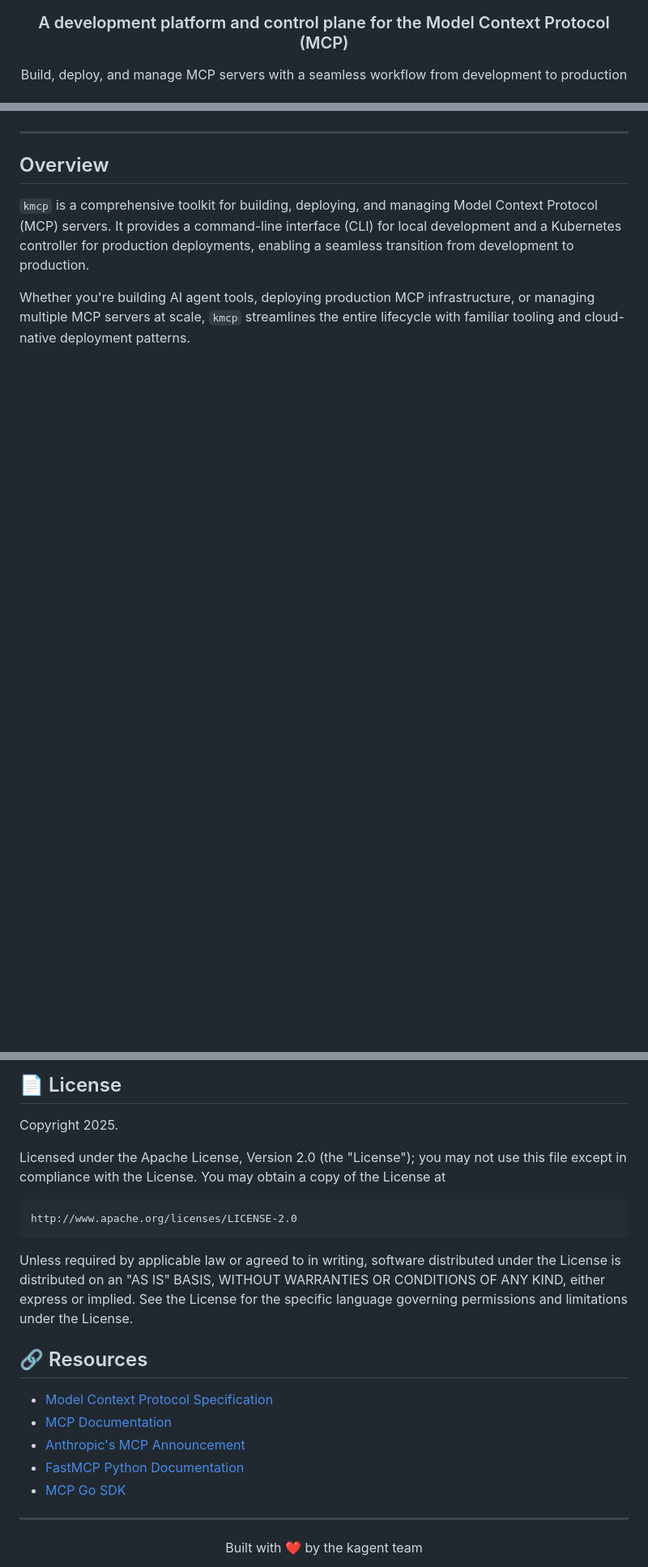
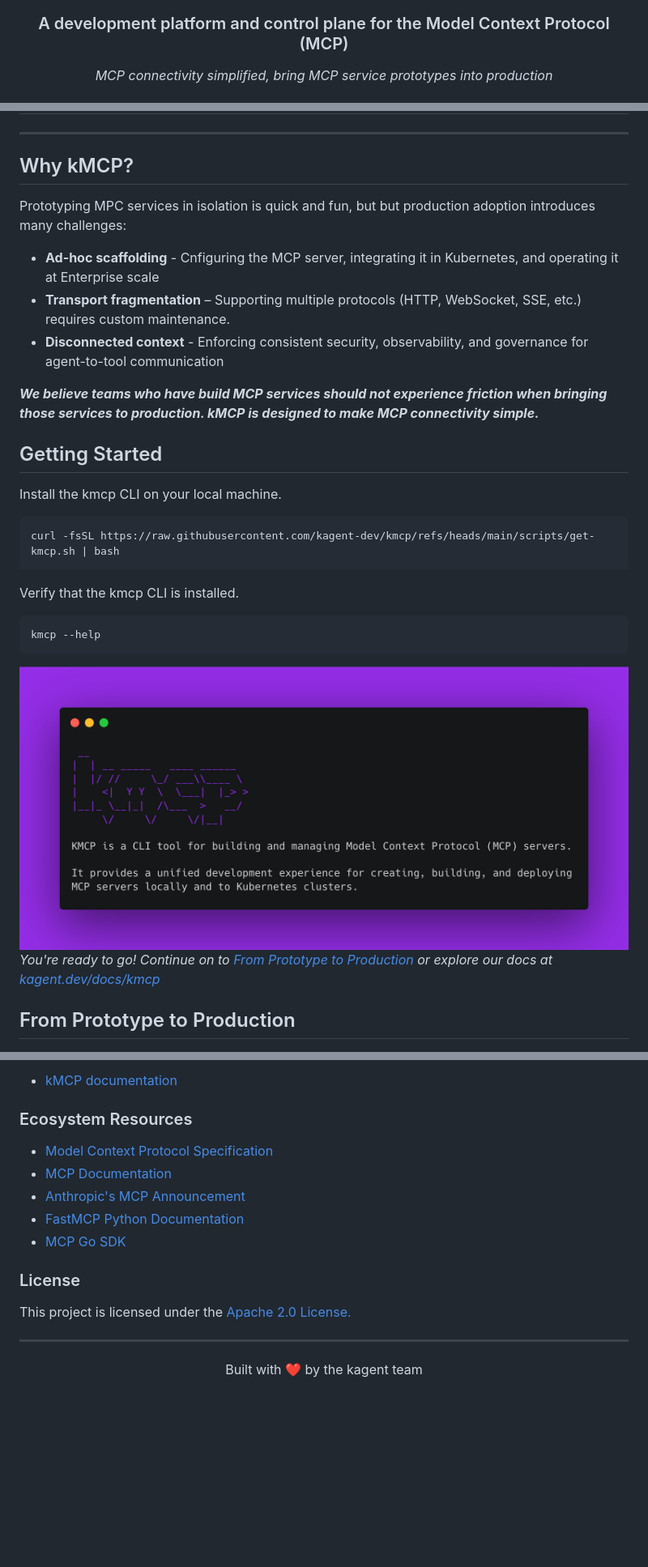
Before and after one commit to kagent-dev/kmcp, a Markdown page: README.md, 3 parts joined by grey strips. Shown: that part at 81% size. GitHub-like rendering; pictures changed too: img/cli-help-nov-25.png (added); blank space fills up the shorter version.

````diff
--- a/README.md
+++ b/README.md
@@ -22,5 +23,5 @@
     </a>
   </div>
   <h3>A development platform and control plane for the Model Context Protocol (MCP)</h3>
-  <p>Build, deploy, and manage MCP servers with a seamless workflow from development to production</p>
+  <p><i>MCP connectivity simplified, bring MCP service prototypes into production</i></p>
 </div>
@@ -27,11 +52,41 @@
 
 ---
 
-## Overview
+## Why kMCP?
 
-`kmcp` is a comprehensive toolkit for building, deploying, and managing Model Context Protocol (MCP) servers. It provides a command-line interface (CLI) for local development and a Kubernetes controller for production deployments, enabling a seamless transition from development to production.
+Prototyping MPC services in isolation is quick and fun, but but production adoption introduces many challenges:
 
-Whether you're building AI agent tools, deploying production MCP infrastructure, or managing multiple MCP servers at scale, `kmcp` streamlines the entire lifecycle with familiar tooling and cloud-native deployment patterns.
+- **Ad-hoc scaffolding** - Cnfiguring the MCP server, integrating it in Kubernetes, and operating it at Enterprise scale
+- **Transport fragmentation** – Supporting multiple protocols (HTTP, WebSocket, SSE, etc.) requires custom maintenance.
+- **Disconnected context** - Enforcing consistent security, observability, and governance for agent-to-tool communication
+
+**_We believe teams who have build MCP services should not experience friction when bringing those services to production. kMCP is designed to make MCP connectivity simple._**
+
+<!--
+  KMCP LOGO SHOULD GO HERE
+
+  TODO: sam-heilbron to follow-up
+-->
+
+## Getting Started
+
+Install the kmcp CLI on your local machine.
+
+```bash
+curl -fsSL https://raw.githubusercontent.com/kagent-dev/kmcp/refs/heads/main/scripts/get-kmcp.sh | bash
+```
+
+Verify that the kmcp CLI is installed.
+
+```bash
+kmcp --help
+```
+
+<img src="img/cli-help-nov-25.png" alt="kmcp cli help text" width="800">
+
+_You're ready to go! Continue on to [From Prototype to Production](#from-prototype-to-production) or explore our docs at [kagent.dev/docs/kmcp](https://kagent.dev/docs/kmcp)_
+
+## From Prototype to Production
 
 <img src="img/kmcp.png" alt="kmcp architecture" width="800">
 
@@ -203,27 +143,17 @@ Thanks to all contributors!
 
-## 📄 License
+- [kMCP documentation](https://kagent.dev/docs/kmcp)
 
-Copyright 2025.
-
-Licensed under the Apache License, Version 2.0 (the "License");
-you may not use this file except in compliance with the License.
-You may obtain a copy of the License at
-
-    http://www.apache.org/licenses/LICENSE-2.0
-
-Unless required by applicable law or agreed to in writing, software
-distributed under the License is distributed on an "AS IS" BASIS,
-WITHOUT WARRANTIES OR CONDITIONS OF ANY KIND, either express or implied.
-See the License for the specific language governing permissions and
-limitations under the License.
-
-## 🔗 Resources
+### Ecosystem Resources
 
 - [Model Context Protocol Specification](https://spec.modelcontextprotocol.io/)
 - [MCP Documentation](https://modelcontextprotocol.io/)
 - [Anthropic's MCP Announcement](https://www.anthropic.com/news/model-context-protocol)
 - [FastMCP Python Documentation](https://github.com/jlowin/fastmcp)
 - [MCP Go SDK](https://github.com/mark3labs/mcp-go)
+
+### License
+
+This project is licensed under the [Apache 2.0 License.](/LICENSE)
 
 ---
 
````
Also changed, not shown: other parts of README.md (+53 -143 lines), SECURITY.md (added, +5 -0 lines), devel/architecture/workflow.md (added, +44 -0 lines), devel/quickstart/README.md (added, +11 -0 lines), devel/quickstart/first-prototype.md (added, +1 -0 lines), devel/quickstart/package-existing-service.md (added, +1 -0 lines), devel/quickstart/scaling-mcp-infrastructure.md (added, +1 -0 lines), pkg/cli/README.md (added, +33 -0 lines), 11 other files.
